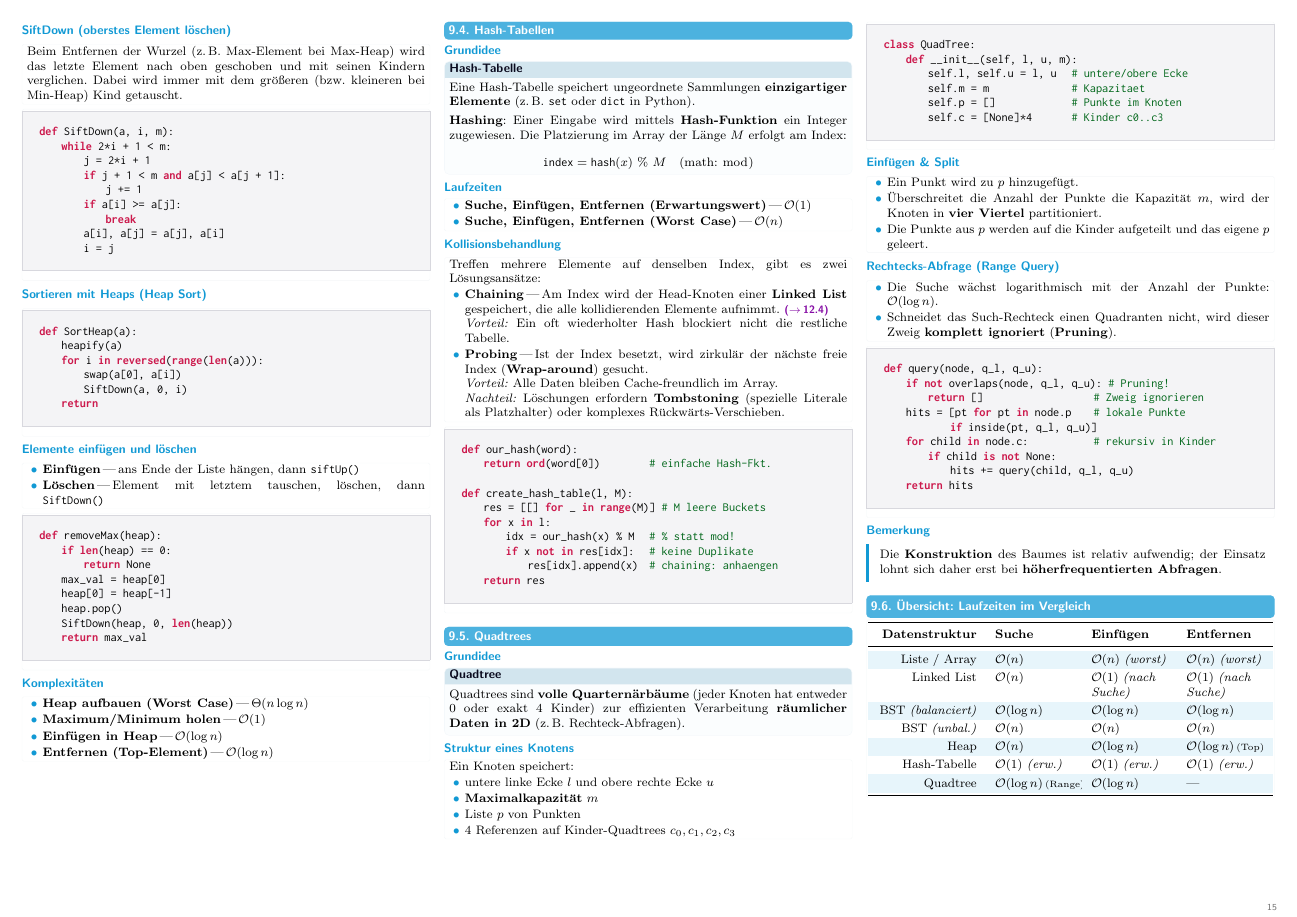
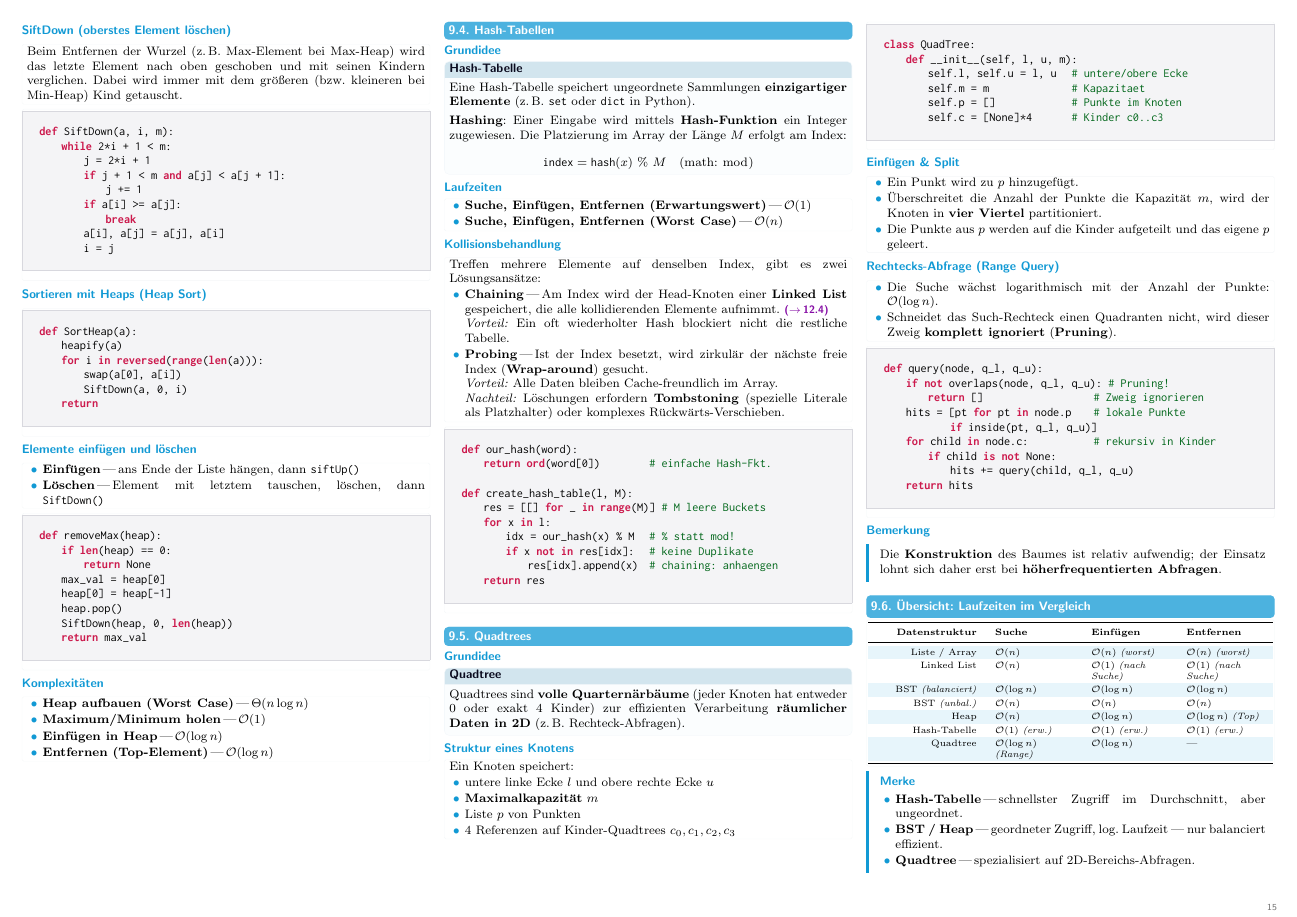
Before and after one commit to lhliddal/eth-informatik2-zsf-fs2026-hliddal, a LaTeX document (main.tex, which reads chapters/09_datenstrukturen.tex): page 15 of 24. Compiled offline with pdfLaTeX.

Commit message:
Rework Phase 3d-5: ch09 Laufzeiten-Tabelle final
- Dense-Font (ZSFfontTableDense) wie ch03-Referenztabelle
- footnotesize{(Top)/(Range)}-Zellen auf \emph-Muster der uebrigen
  Zellen vereinheitlicht (brechbar + kein direkter Font-Befehl mehr)
- Overfull gesamt: 4, alle <=1.4pt — Zielwert erreicht

Co-Authored-By: Claude Fable 5 <noreply@anthropic.com>

```diff
--- a/chapters/09_datenstrukturen.tex
+++ b/chapters/09_datenstrukturen.tex
@@ -401,9 +401,9 @@ Liste / Array       & $\mathcal{O}(n)$          & $\mathcal{O}(n)$ \emph{(worst)
 Linked List         & $\mathcal{O}(n)$          & $\mathcal{O}(1)$ \emph{(nach Suche)} & $\mathcal{O}(1)$ \emph{(nach Suche)} \\
 BST \emph{(balanciert)} & $\mathcal{O}(\log n)$ & $\mathcal{O}(\log n)$             & $\mathcal{O}(\log n)$             \\
 BST \emph{(unbal.)} & $\mathcal{O}(n)$          & $\mathcal{O}(n)$                  & $\mathcal{O}(n)$                  \\
-Heap                & $\mathcal{O}(n)$          & $\mathcal{O}(\log n)$             & $\mathcal{O}(\log n)$\,\footnotesize{(Top)} \\
+Heap                & $\mathcal{O}(n)$          & $\mathcal{O}(\log n)$             & $\mathcal{O}(\log n)$ \emph{(Top)} \\
 Hash-Tabelle        & $\mathcal{O}(1)$ \emph{(erw.)} & $\mathcal{O}(1)$ \emph{(erw.)} & $\mathcal{O}(1)$ \emph{(erw.)} \\
-Quadtree            & $\mathcal{O}(\log n)$\,\footnotesize{(Range)} & $\mathcal{O}(\log n)$ & --- \\
+Quadtree            & $\mathcal{O}(\log n)$ \emph{(Range)} & $\mathcal{O}(\log n)$ & --- \\
 \bottomrule
 \end{ZSFtable}
 \end{tablebox}
```
Also changed, not shown: chapters/09_datenstrukturen.tex (2 more changed lines).
